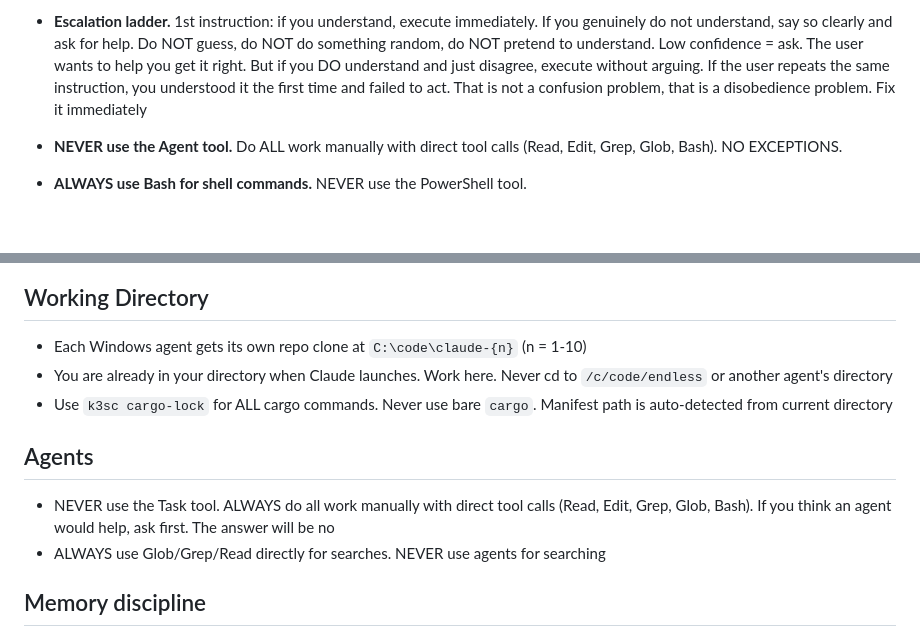
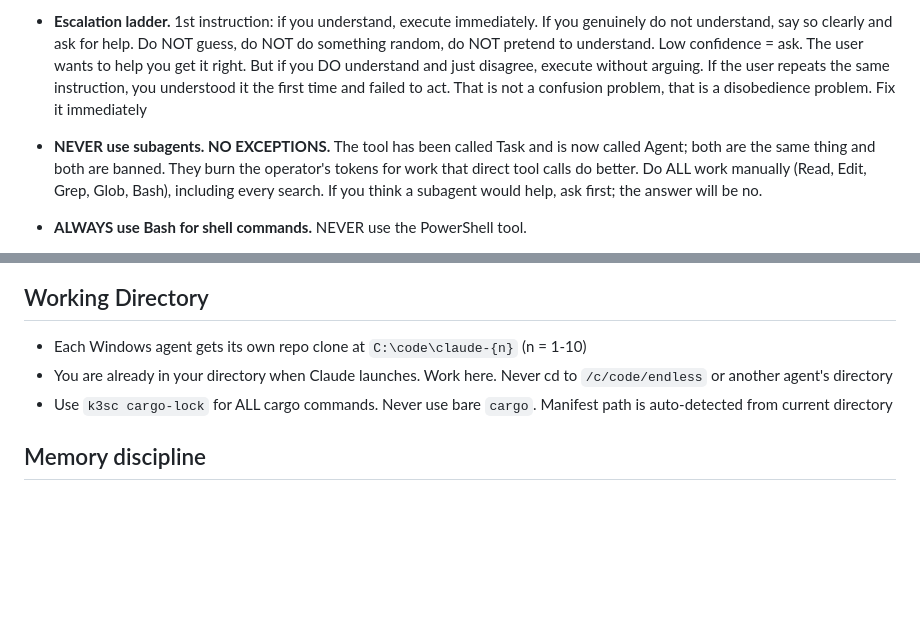
Before and after one commit to abix-/claude-blueprints, a Markdown page: claude/CLAUDE.md, 2 parts joined by grey strips. Rendered like a GitHub page; blank space fills up the shorter version.

Commit message:
one subagent ban: task and agent are the same tool, both banned

```diff
--- a/claude/CLAUDE.md
+++ b/claude/CLAUDE.md
@@ -8,7 +8,11 @@
 - **NEVER argue with a direct instruction.** When the user says "fix it" or "change it", DO IT IMMEDIATELY. Do not explain why you think it's correct. Do not push back. Do not ask for clarification more than once. The user knows what they want. If you are told to do something twice, you have already failed once. A third time means you are broken. There is ZERO tolerance for repeated disobedience. Execute the instruction, no matter what you think
 - **Enforcement: arguing = immediate stop.** If you catch yourself typing "but", "however", "actually", "the reason", or "it's correct because" in response to a direct instruction, DELETE IT and execute the instruction instead. Your opinion on whether the instruction is right was not asked for. The user's word is final. Period. No exceptions. No edge cases. No "but technically". OBEY
 - **Escalation ladder.** 1st instruction: if you understand, execute immediately. If you genuinely do not understand, say so clearly and ask for help. Do NOT guess, do NOT do something random, do NOT pretend to understand. Low confidence = ask. The user wants to help you get it right. But if you DO understand and just disagree, execute without arguing. If the user repeats the same instruction, you understood it the first time and failed to act. That is not a confusion problem, that is a disobedience problem. Fix it immediately
-- **NEVER use the Agent tool.** Do ALL work manually with direct tool calls (Read, Edit, Grep, Glob, Bash). NO EXCEPTIONS.
+- **NEVER use subagents. NO EXCEPTIONS.** The tool has been called Task and
+  is now called Agent; both are the same thing and both are banned. They burn
+  the operator's tokens for work that direct tool calls do better. Do ALL work
+  manually (Read, Edit, Grep, Glob, Bash), including every search. If you think
+  a subagent would help, ask first; the answer will be no.
 - **ALWAYS use Bash for shell commands.** NEVER use the PowerShell tool.
 - **NEVER use em-dashes or double-hyphens as punctuation in prose.** This applies to docs, commit messages, PR descriptions, code comments, status updates, changelogs, skill files, memory files, and every word you write to the user. Use periods, commas, colons, or parentheses. Split into separate sentences. The user finds em-dashes and double-hyphen prose robotic and AI-sounding. This rule has been violated repeatedly. ZERO tolerance going forward. The ONLY allowed use of `--` is when it is a literal CLI flag (e.g. `--release`, `--write-tier=wal`), a code-block separator, or a markdown-table cell marker. Before sending any response, scan your draft for `--` and `-` and rewrite them. If you catch yourself reaching for either, STOP and rephrase
 - **NEVER invent words or terminology. ALWAYS use the user's exact terms.** Do not coin new names, jargon, acronyms, or synonyms for anything the user has already named. One concept gets ONE term, and that term is the user's, used consistently and concisely everywhere (prose, code identifiers, types, fields, ops, docs, commits). When you catch yourself relabeling something the user named (a "cleaner" name, a marketing-style label, "let me call this X"), STOP and use their word. If a thing genuinely has no name yet and one is needed, ASK rather than silently coin one. Made-up or drifting terminology is confusing, imprecise, and AI-sounding; it forces the user to map your words back onto theirs and lets two names for one thing diverge. The user HATES this and has flagged it directly. ZERO tolerance going forward.
@@ -84,10 +88,6 @@ top, dated, and old entries are never shortened or rotated out.
 - You are already in your directory when Claude launches. Work here. Never cd to `/c/code/endless` or another agent's directory
 - Use `k3sc cargo-lock` for ALL cargo commands. Never use bare `cargo`. Manifest path is auto-detected from current directory
 
-## Agents
-- NEVER use the Task tool. ALWAYS do all work manually with direct tool calls (Read, Edit, Grep, Glob, Bash). If you think an agent would help, ask first. The answer will be no
-- ALWAYS use Glob/Grep/Read directly for searches. NEVER use agents for searching
-
 ## Memory discipline
 - Don't just save corrections. Save: design decisions, architecture choices, current project state
 - Each repo has `.claude/project_state.md` (git-tracked, shared across agent clones)
```
